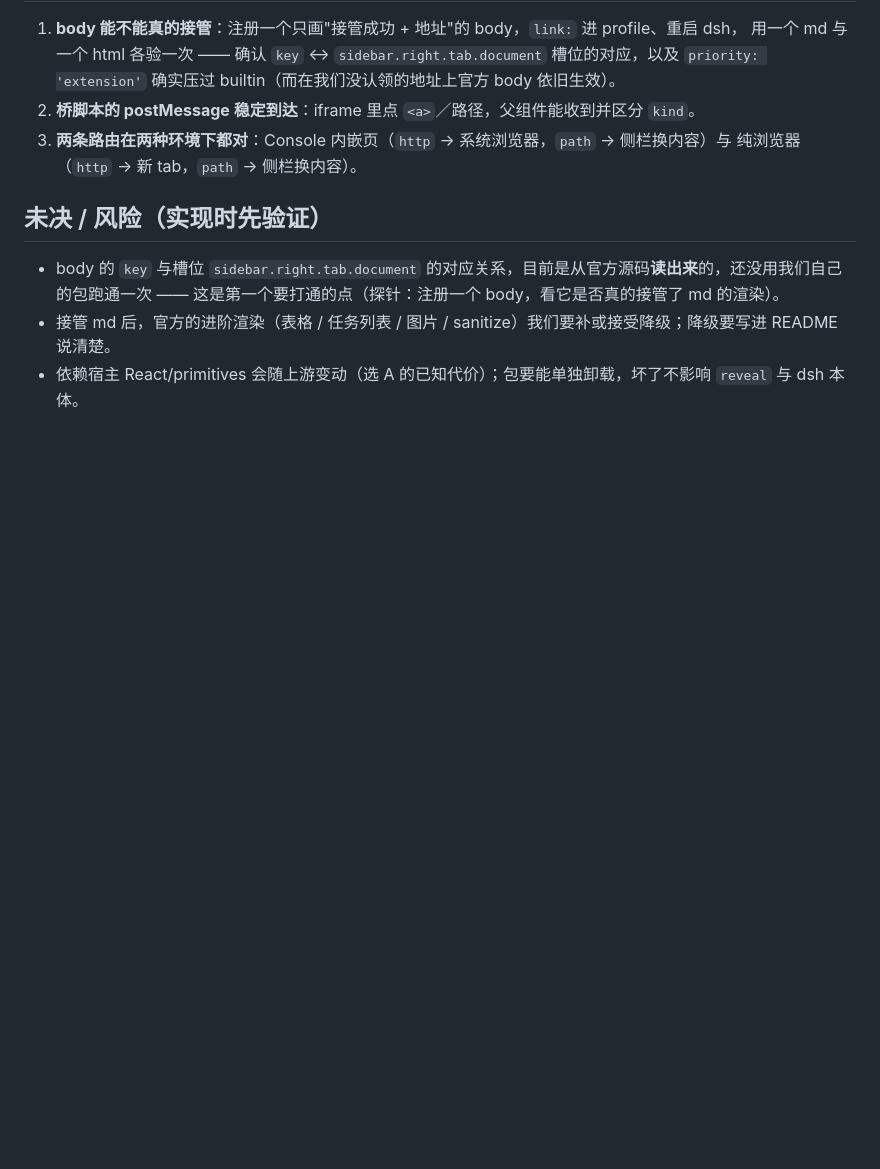
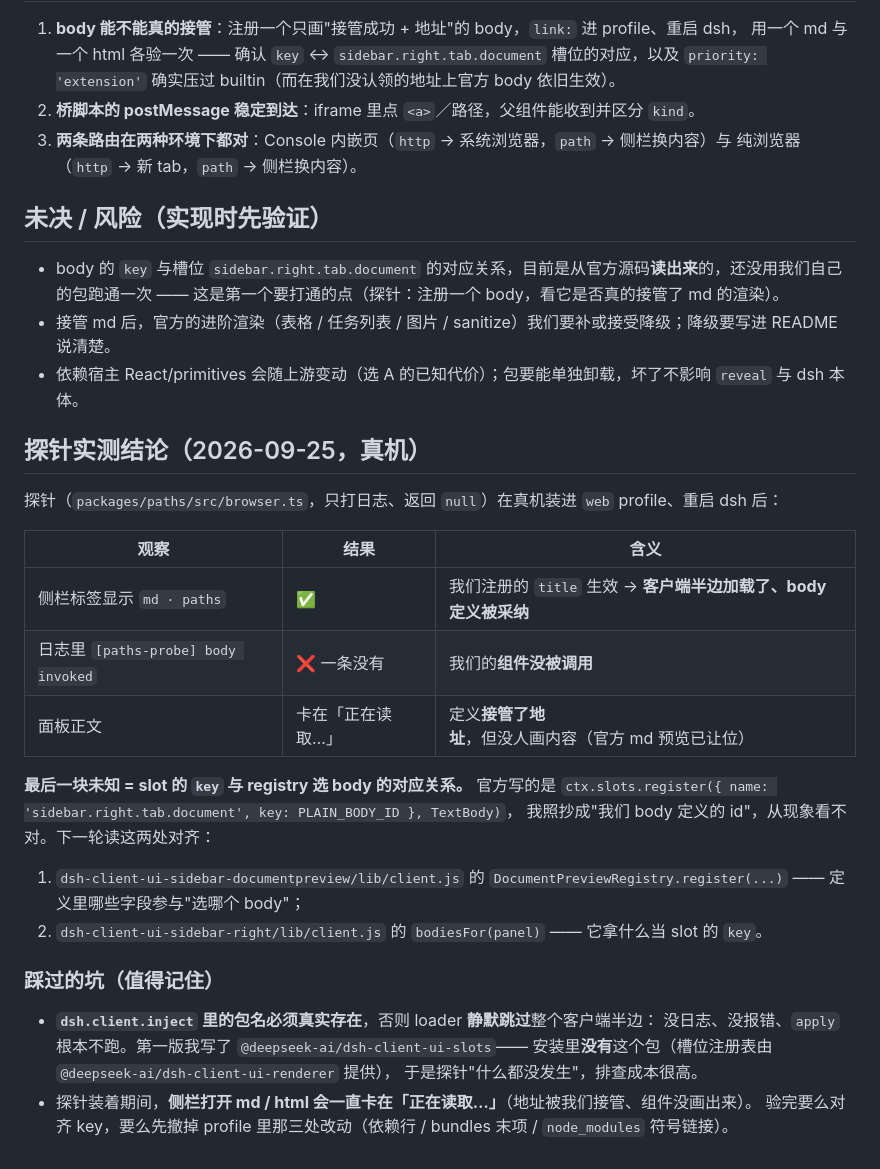
Before and after one commit to yozica/dsh-plugins, a Markdown page: docs/panel-path-links.md, the part around the change. Rendered like a GitHub page; blank space fills up the shorter version.

Commit message:
docs(paths): 记下探针的真机实测结论与两个坑
- 探针现象：title 生效（标签显示 md · paths）→ 客户端半边加载成功、body 定义被采纳；
  但组件没被调用（日志无 [paths-probe] body invoked），面板卡在「正在读取…」。
- 结论：注册链路通，最后一块未知是 slot 的 key 与 registry 选 body 的对应关系；
  下一步读 DocumentPreviewRegistry.register 与 bodiesFor(panel) 对齐 key。
- 坑一：dsh.client.inject 写了不存在的包（@deepseek-ai/dsh-client-ui-slots）→ loader 静默跳过
  整个客户端半边，无日志无报错；该包真实名字是 @deepseek-ai/dsh-client-ui-renderer。
- 坑二：探针装着期间侧栏 md/html 会卡在「正在读取…」，验完要记得撤掉 profile 的三处改动。

```diff
--- a/docs/panel-path-links.md
+++ b/docs/panel-path-links.md
@@ -157,3 +157,31 @@ md / html 里的路径有三种写法，语义不同，必须写死规则（否
 - body 的 `key` 与槽位 `sidebar.right.tab.document` 的对应关系，目前是从官方源码**读出来**的，还没用我们自己的包跑通一次 —— 这是第一个要打通的点（探针：注册一个 body，看它是否真的接管了 md 的渲染）。
 - 接管 md 后，官方的进阶渲染（表格 / 任务列表 / 图片 / sanitize）我们要补或接受降级；降级要写进 README 说清楚。
 - 依赖宿主 React/primitives 会随上游变动（选 A 的已知代价）；包要能单独卸载，坏了不影响 `reveal` 与 dsh 本体。
+
+## 探针实测结论（2026-09-25，真机）
+
+探针（`packages/paths/src/browser.ts`，只打日志、返回 `null`）在真机装进 `web` profile、重启 dsh 后：
+
+| 观察                                | 结果              | 含义                                                            |
+| ----------------------------------- | ----------------- | --------------------------------------------------------------- |
+| 侧栏标签显示 `md · paths`           | ✅                | 我们注册的 `title` 生效 → **客户端半边加载了、body 定义被采纳** |
+| 日志里 `[paths-probe] body invoked` | ❌ 一条没有       | 我们的**组件没被调用**                                          |
+| 面板正文                            | 卡在「正在读取…」 | 定义**接管了地址**，但没人画内容（官方 md 预览已让位）          |
+
+**最后一块未知 = slot 的 `key` 与 registry 选 body 的对应关系。** 官方写的是
+`ctx.slots.register({ name: 'sidebar.right.tab.document', key: PLAIN_BODY_ID }, TextBody)`，
+我照抄成"我们 body 定义的 id"，从现象看不对。下一轮读这两处对齐：
+
+1. `dsh-client-ui-sidebar-documentpreview/lib/client.js` 的 `DocumentPreviewRegistry.register(...)`
+   —— 定义里哪些字段参与"选哪个 body"；
+2. `dsh-client-ui-sidebar-right/lib/client.js` 的 `bodiesFor(panel)`
+   —— 它拿什么当 slot 的 `key`。
+
+### 踩过的坑（值得记住）
+
+- **`dsh.client.inject` 里的包名必须真实存在**，否则 loader **静默跳过**整个客户端半边：
+  没日志、没报错、`apply` 根本不跑。第一版我写了 `@deepseek-ai/dsh-client-ui-slots`——
+  安装里**没有**这个包（槽位注册表由 `@deepseek-ai/dsh-client-ui-renderer` 提供），
+  于是探针"什么都没发生"，排查成本很高。
+- 探针装着期间，**侧栏打开 md / html 会一直卡在「正在读取…」**（地址被我们接管、组件没画出来）。
+  验完要么对齐 key，要么先撤掉 profile 里那三处改动（依赖行 / bundles 末项 / `node_modules` 符号链接）。
```
